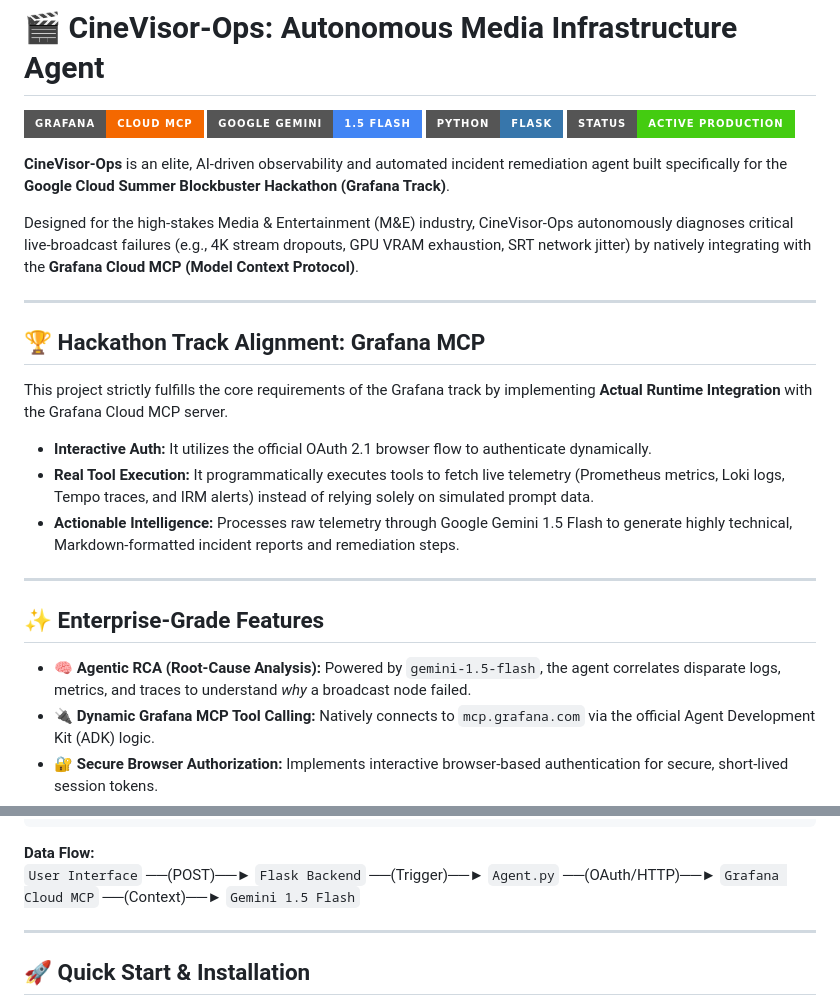
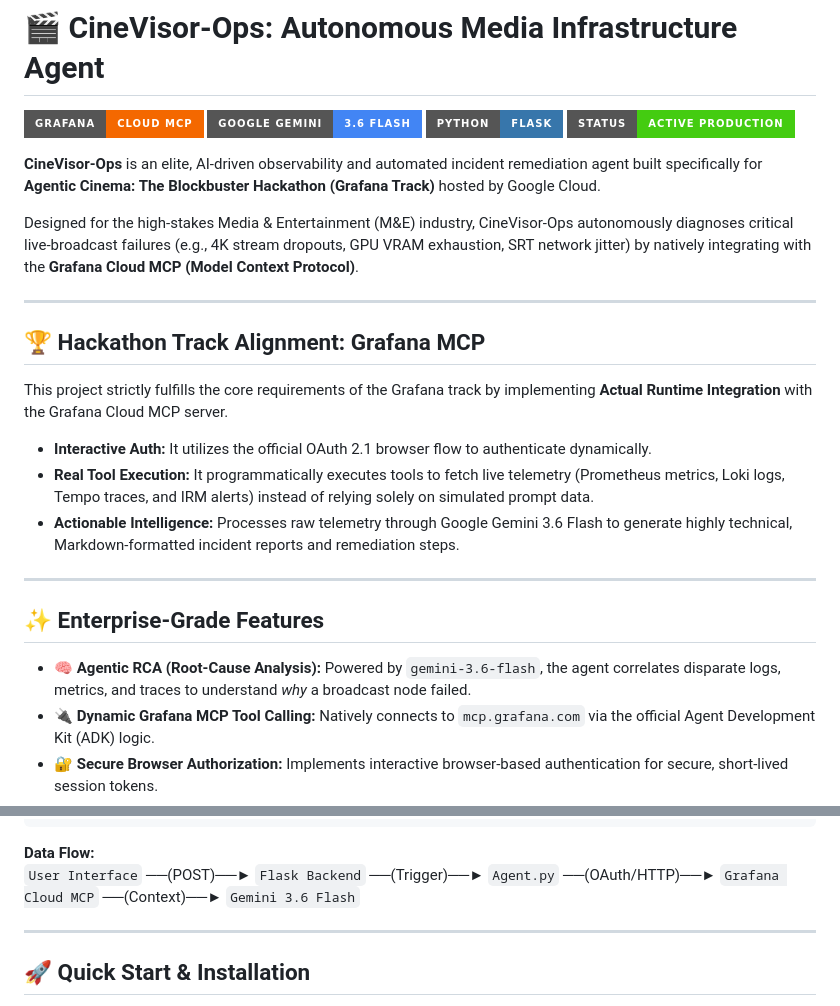
Before and after one commit to irrathodofficial/cinevisor-ops, a Markdown page: README.md, 2 parts joined by grey strips. Rendered like a GitHub page; badges without logos.

Commit message:
Update README with Gemini AI version changes

````diff
--- a/README.md
+++ b/README.md
@@ -1,11 +1,11 @@
 # 🎬 CineVisor-Ops: Autonomous Media Infrastructure Agent
 
 ![Grafana](https://img.shields.io/badge/Grafana-Cloud_MCP-F46800?style=for-the-badge&logo=grafana&logoColor=white)
-![Gemini AI](https://img.shields.io/badge/Google_Gemini-1.5_Flash-4285F4?style=for-the-badge&logo=google&logoColor=white)
+![Gemini AI](https://img.shields.io/badge/Google_Gemini-3.6_Flash-4285F4?style=for-the-badge&logo=google&logoColor=white)
 ![Python](https://img.shields.io/badge/Python-Flask-3776AB?style=for-the-badge&logo=python&logoColor=white)
 ![Status](https://img.shields.io/badge/Status-Active_Production-success?style=for-the-badge)
 
-**CineVisor-Ops** is an elite, AI-driven observability and automated incident remediation agent built specifically for the **Google Cloud Summer Blockbuster Hackathon (Grafana Track)**.
+**CineVisor-Ops** is an elite, AI-driven observability and automated incident remediation agent built specifically for **Agentic Cinema: The Blockbuster Hackathon (Grafana Track)** hosted by Google Cloud.
 
 Designed for the high-stakes Media & Entertainment (M&E) industry, CineVisor-Ops autonomously diagnoses critical live-broadcast failures (e.g., 4K stream dropouts, GPU VRAM exhaustion, SRT network jitter) by natively integrating with the **Grafana Cloud MCP (Model Context Protocol)**.
 
@@ -15,13 +15,13 @@ Designed for the high-stakes Media & Entertainment (M&E) industry, CineVisor-Ops
 This project strictly fulfills the core requirements of the Grafana track by implementing **Actual Runtime Integration** with the Grafana Cloud MCP server.
 * **Interactive Auth:** It utilizes the official OAuth 2.1 browser flow to authenticate dynamically.
 * **Real Tool Execution:** It programmatically executes tools to fetch live telemetry (Prometheus metrics, Loki logs, Tempo traces, and IRM alerts) instead of relying solely on simulated prompt data.
-* **Actionable Intelligence:** Processes raw telemetry through Google Gemini 1.5 Flash to generate highly technical, Markdown-formatted incident reports and remediation steps.
+* **Actionable Intelligence:** Processes raw telemetry through Google Gemini 3.6 Flash to generate highly technical, Markdown-formatted incident reports and remediation steps.
 
 ---
 
 ## ✨ Enterprise-Grade Features
 
-* **🧠 Agentic RCA (Root-Cause Analysis):** Powered by `gemini-1.5-flash`, the agent correlates disparate logs, metrics, and traces to understand *why* a broadcast node failed.
+* **🧠 Agentic RCA (Root-Cause Analysis):** Powered by `gemini-3.6-flash`, the agent correlates disparate logs, metrics, and traces to understand *why* a broadcast node failed.
 * **🔌 Dynamic Grafana MCP Tool Calling:** Natively connects to `mcp.grafana.com` via the official Agent Development Kit (ADK) logic.
 * **🔐 Secure Browser Authorization:** Implements interactive browser-based authentication for secure, short-lived session tokens.
 * **📊 Markdown Telemetry Dashboard:** Parses raw LLM JSON/Text output into a beautiful, scannable, and highly professional technical incident report UI.
@@ -48,7 +48,7 @@ cinevisor-ops/
 ```
 
 **Data Flow:**
-`User Interface` ──(POST)──► `Flask Backend` ──(Trigger)──► `Agent.py` ──(OAuth/HTTP)──► `Grafana Cloud MCP` ──(Context)──► `Gemini 1.5 Flash`
+`User Interface` ──(POST)──► `Flask Backend` ──(Trigger)──► `Agent.py` ──(OAuth/HTTP)──► `Grafana Cloud MCP` ──(Context)──► `Gemini 3.6 Flash`
 
 ---
 
````
Also changed, not shown: other parts of README.md (+1 -1 lines).
